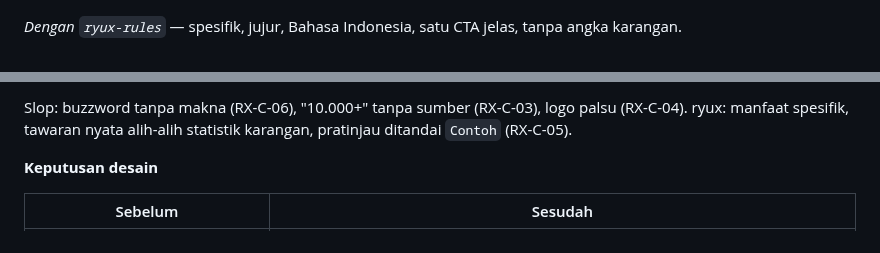
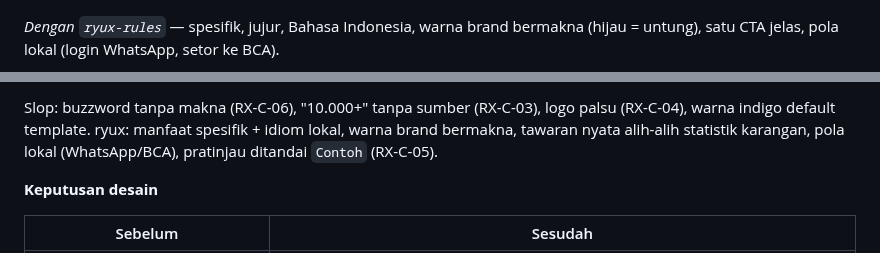
Before and after one commit to ryuxdsgn/design-intelligence, a Markdown page: README.md, 2 parts joined by grey strips. Rendered like a GitHub page.

Commit message:
docs(readme): make landing hero "after" more anti-slop
Redesign the hero after to shed the remaining AI-template tells: swap
default indigo for a meaningful green brand (profit), drop the pill
eyebrow for an editorial kicker, use an idiomatic Bahasa headline with
a colored keyword, and replace the generic metric card with a grounded
"tutup kasir" moment for a sample merchant (Warung Bu Sri) plus local
patterns (WhatsApp login, setor ke BCA). Update README copy/alt text.

Co-Authored-By: Claude Opus 4.8 (1M context) <noreply@anthropic.com>

```diff
--- a/README.md
+++ b/README.md
@@ -81,5 +81,5 @@ _Tanpa ryux_ — hero generik "berbau AI": buzzword, statistik karangan, logo pa
 
 <a href="assets/compare/hero/hero-before.png"><img src="assets/compare/hero/hero-before.png" alt="Hero landing generik: logo Nexlify dengan sparkle, judul Empower Your Business with AI-Powered Solutions, subjudul buzzword all-in-one platform, dua tombol Get Started Free dan Book a Demo, rating bintang lima palsu Trusted by 10,000+ teams worldwide, grid logo AS SEEN IN kosong" width="100%"></a>
 
-_Dengan `ryux-rules`_ — spesifik, jujur, Bahasa Indonesia, satu CTA jelas, tanpa angka karangan.
+_Dengan `ryux-rules`_ — spesifik, jujur, Bahasa Indonesia, warna brand bermakna (hijau = untung), satu CTA jelas, pola lokal (login WhatsApp, setor ke BCA).
 
@@ -87,5 +87,5 @@ _Dengan `ryux-rules`_ — spesifik, jujur, Bahasa Indonesia, satu CTA jelas, tan
 
-Slop: buzzword tanpa makna (RX-C-06), "10.000+" tanpa sumber (RX-C-03), logo palsu (RX-C-04). ryux: manfaat spesifik, tawaran nyata alih-alih statistik karangan, pratinjau ditandai `Contoh` (RX-C-05).
+Slop: buzzword tanpa makna (RX-C-06), "10.000+" tanpa sumber (RX-C-03), logo palsu (RX-C-04), warna indigo default template. ryux: manfaat spesifik + idiom lokal, warna brand bermakna, tawaran nyata alih-alih statistik karangan, pola lokal (WhatsApp/BCA), pratinjau ditandai `Contoh` (RX-C-05).
 
 **Keputusan desain**
 
```
Also changed, not shown: other parts of README.md (+1 -1 lines), assets/compare/hero/hero-after.png.
